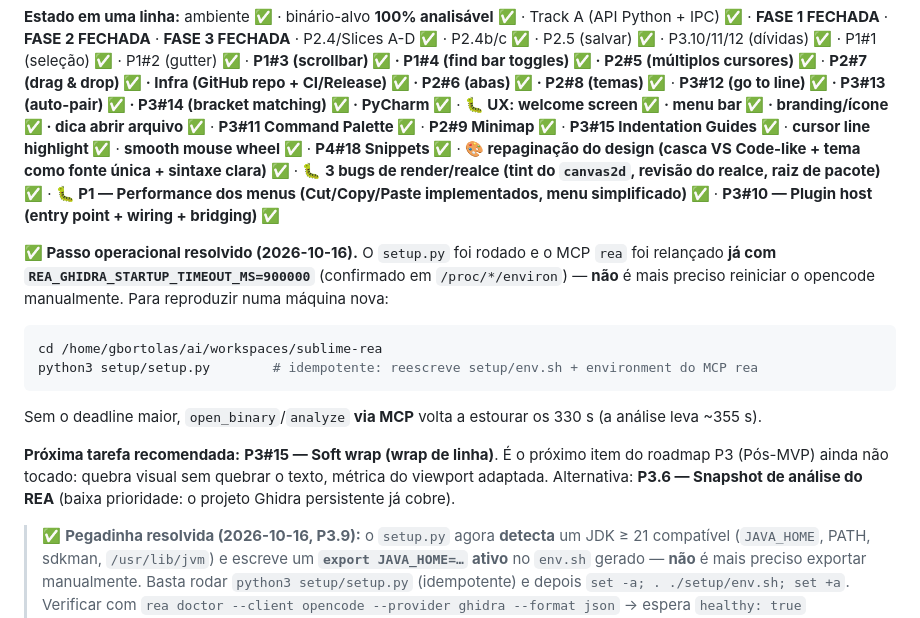
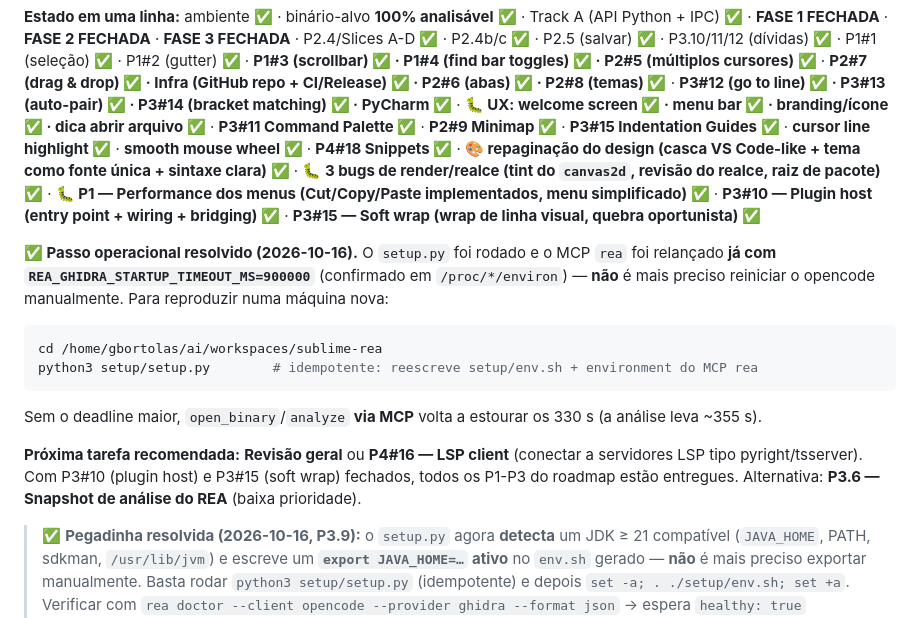
Before and after one commit to gbortolas/sublime-rea, a Markdown page: docs/HANDOFF.md, the part around the change. Drawn GitHub-style.

Commit message:
docs: P3#15 — Soft wrap concluído + HANDOFF atualizado
- HANDOFF: estado atualizado com P3#15 Soft wrap ✅
- Próxima tarefa: Revisão geral ou P4#16 LSP client
- 464 testes, 46 arquivos, commit 811fd1f

```diff
--- a/docs/HANDOFF.md
+++ b/docs/HANDOFF.md
@@ -20,7 +20,7 @@ P2.4b/c ✅ · P2.5 (salvar) ✅ · P3.10/11/12 (dívidas) ✅ · P1#1 (seleçã
 **P2#7 (drag & drop) ✅ · Infra (GitHub repo + CI/Release) ✅ · P2#6 (abas) ✅ · P2#8 (temas) ✅** ·
 **P3#12 (go to line) ✅ · P3#13 (auto-pair) ✅ · P3#14 (bracket matching) ✅ · PyCharm ✅** ·
 **🐛 UX: welcome screen ✅ · menu bar ✅ · branding/ícone ✅ · dica abrir arquivo ✅** ·
-**P3#11 Command Palette ✅** · **P2#9 Minimap ✅** · **P3#15 Indentation Guides ✅** · **cursor line highlight ✅** · **smooth mouse wheel ✅** · **P4#18 Snippets ✅** · **🎨 repaginação do design (casca VS Code-like + tema como fonte única + sintaxe clara) ✅** · **🐛 3 bugs de render/realce (tint do `canvas2d`, revisão do realce, raiz de pacote) ✅** · **🐛 P1 — Performance dos menus (Cut/Copy/Paste implementados, menu simplificado) ✅** · **P3#10 — Plugin host (entry point + wiring + bridging) ✅**
+**P3#11 Command Palette ✅** · **P2#9 Minimap ✅** · **P3#15 Indentation Guides ✅** · **cursor line highlight ✅** · **smooth mouse wheel ✅** · **P4#18 Snippets ✅** · **🎨 repaginação do design (casca VS Code-like + tema como fonte única + sintaxe clara) ✅** · **🐛 3 bugs de render/realce (tint do `canvas2d`, revisão do realce, raiz de pacote) ✅** · **🐛 P1 — Performance dos menus (Cut/Copy/Paste implementados, menu simplificado) ✅** · **P3#10 — Plugin host (entry point + wiring + bridging) ✅** · **P3#15 — Soft wrap (wrap de linha visual, quebra oportunista) ✅**
 
 **✅ Passo operacional resolvido (2026-10-16).** O `setup.py` foi rodado e o MCP `rea` foi relançado
 **já com `REA_GHIDRA_STARTUP_TIMEOUT_MS=900000`** (confirmado em `/proc/*/environ`) — **não** é mais
@@ -34,7 +34,7 @@ python3 setup/setup.py        # idempotente: reescreve setup/env.sh + environmen
 Sem o deadline maior, `open_binary`/`analyze` **via MCP** volta a estourar os 330 s (a análise leva
 ~355 s).
 
-**Próxima tarefa recomendada:** **P3#15 — Soft wrap (wrap de linha)**. É o próximo item do roadmap P3 (Pós-MVP) ainda não tocado: quebra visual sem quebrar o texto, métrica do viewport adaptada. Alternativa: **P3.6 — Snapshot de análise do REA** (baixa prioridade: o projeto Ghidra persistente já cobre).
+**Próxima tarefa recomendada:** **Revisão geral** ou **P4#16 — LSP client** (conectar a servidores LSP tipo pyright/tsserver). Com P3#10 (plugin host) e P3#15 (soft wrap) fechados, todos os P1-P3 do roadmap estão entregues. Alternativa: **P3.6 — Snapshot de análise do REA** (baixa prioridade).
 
 > ✅ **Pegadinha resolvida (2026-10-16, P3.9):** o `setup.py` agora **detecta** um JDK ≥ 21
 > compatível (`JAVA_HOME`, PATH, sdkman, `/usr/lib/jvm`) e escreve um **`export JAVA_HOME=…` ativo**
```
